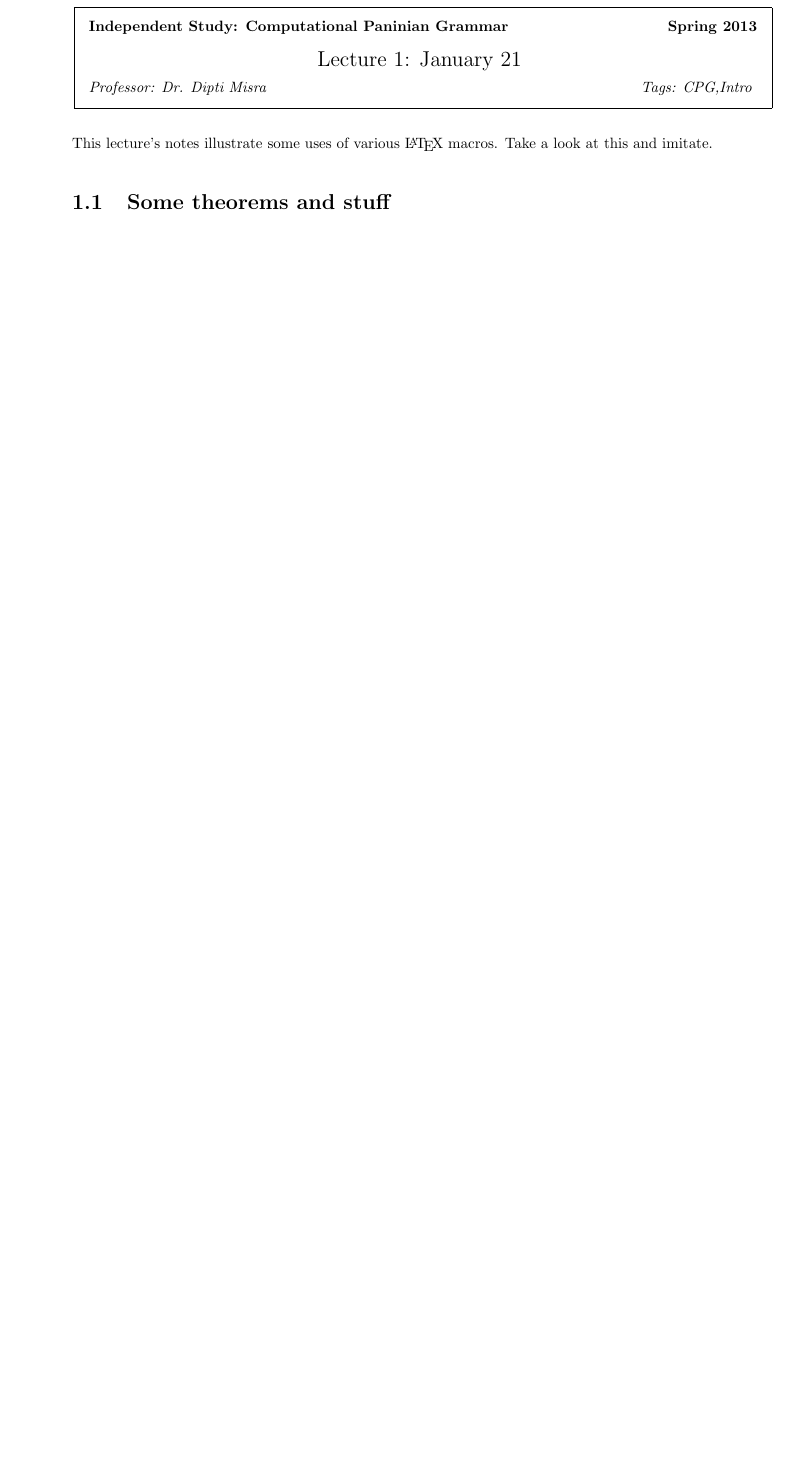
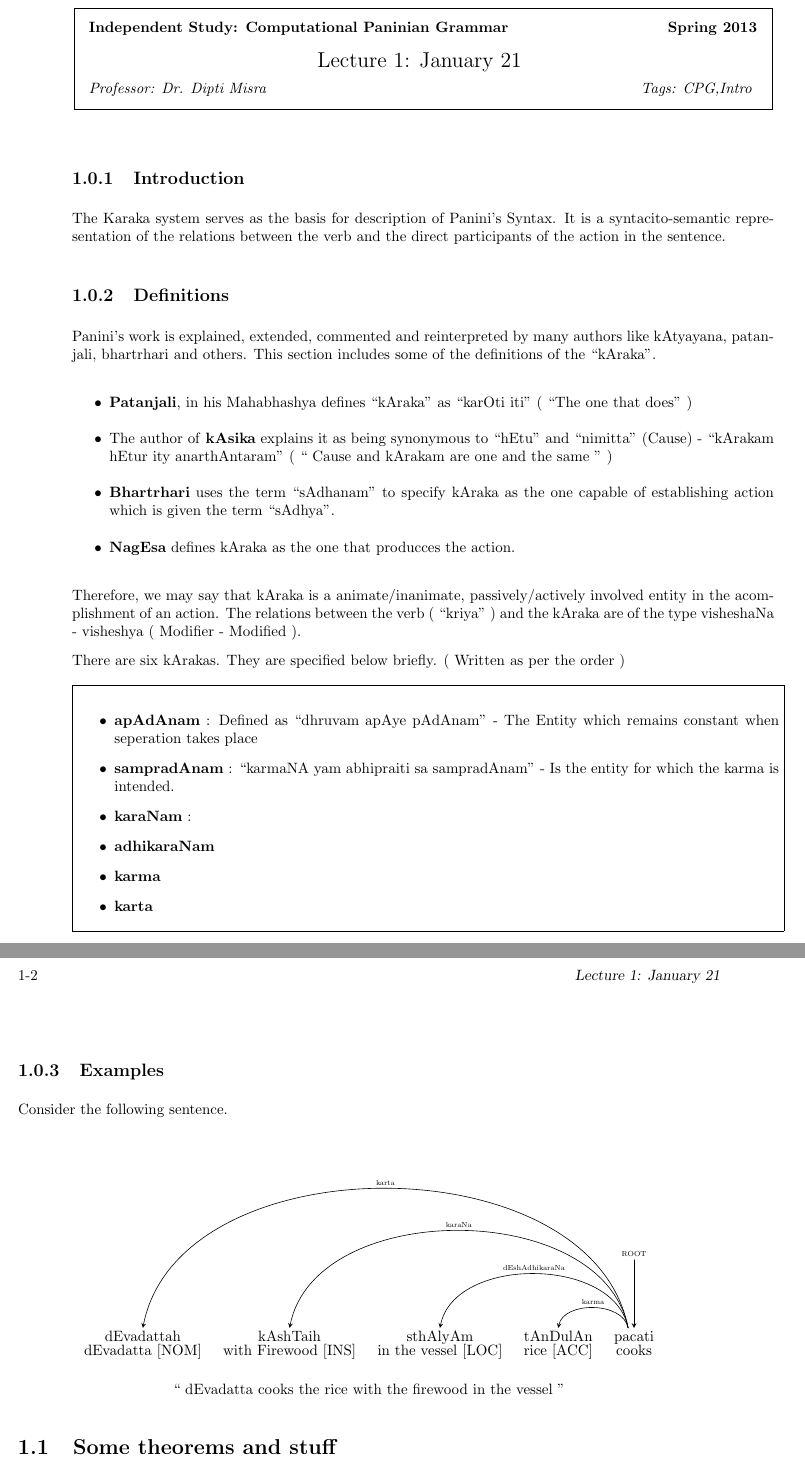
Before and after one commit to neshkatrapati/CPG-Notes, a LaTeX document (notes.tex): part of page 2 of 4 before the commit and two parts of pages 1 and 2 of 4 after it, the two joined at a grey line, cut so that both start at the same text, the shorter picture padded with empty space. Compiled offline with pdfLaTeX.

Commit message:
Foraging into CPG @ganesh-laptop

```diff
--- a/notes.tex
+++ b/notes.tex
@@ -19,6 +19,7 @@
 \setlength{\headsep}{0.75 in}
 \setlength{\parindent}{0 in}
 \setlength{\parskip}{0.1 in}
+\usepackage{tikz-dependency}
 
 %
 % ADD PACKAGES here:
@@ -100,5 +101,5 @@
 \newcommand\E{\mathbb{E}}
 
 \begin{document}
-%FILL IN THE RIGHT INFO.
+%FILL IN THE RIGHT INFO.sa
 %\lecture{**LECTURE-NUMBER**}{**DATE**}{**LECTURER**}{**SCRIBE**}
@@ -107,14 +108,49 @@
 %\footnotetext{These notes are partially based on those of Nigel Mansell.}
 
 % **** YOUR NOTES GO HERE:
+\subsection{Introduction}
+The Karaka system serves as the basis for description of Panini's Syntax. It is a syntacito-semantic representation of the relations between the verb and the direct participants of the action in the sentence.
+\subsection{Definitions}
+Panini's work is explained, extended, commented and reinterpreted by many authors like kAtyayana, patanjali, bhartrhari and others. This section includes some of the definitions of the ``kAraka".
 
-% Some general latex examples and examples making use of the
-% macros follow.
-%**** IN GENERAL, BE BRIEF. LONG SCRIBE NOTES, NO MATTER HOW WELL WRITTEN,
-%**** ARE NEVER READ BY ANYBODY.
-This lecture's notes illustrate some uses of
-various \LaTeX\ macros.
-Take a look at this and imitate.
+\begin{itemize}
+ \item \textbf{Patanjali}, in his Mahabhashya defines ``kAraka" as ``karOti iti" ( ``The one that does" )
+ \item The author of \textbf{kAsika} explains it as being synonymous to ``hEtu" and ``nimitta"  (Cause) - ``kArakam hEtur ity anarthAntaram" ( `` Cause and kArakam are one and the same " )
+ \item \textbf{Bhartrhari} uses the term ``sAdhanam" to specify kAraka as the one capable of establishing action which is given the term ``sAdhya".
+ \item \textbf{NagEsa} defines kAraka as the one that producces the action.
+\end{itemize}
+
+Therefore, we may say that kAraka is a animate/inanimate, passively/actively involved entity in the acomplishment of an action. The relations between the verb ( ``kriya" ) and the kAraka are of the type visheshaNa - visheshya ( Modifier - Modified ).
+
+There are six kArakas. They are specified below briefly. ( Written as per the order )\\ \\
+\framebox{\vbox{
+  \begin{itemize}
+    \item \textbf{apAdAnam}  :  Defined as ``dhruvam apAye pAdAnam" - The Entity which remains constant when seperation takes place
+    \item \textbf{sampradAnam}  : ``karmaNA yam abhipraiti sa sampradAnam" - Is the entity for which the karma is intended.
+    \item \textbf{karaNam} :
+    \item \textbf{adhikaraNam}
+    \item \textbf{karma}
+    \item \textbf{karta}
+  \end{itemize}
+}}
+\subsection{Examples}
+Consider the following sentence.
+\begin{center}
+\begin{dependency}[theme = simple]
+   \begin{deptext}[column sep=1em]
+      dEvadattah \& kAshTaih \& sthAlyAm \& tAnDulAn \& pacati \\
+      dEvadatta [NOM] \& with Firewood [INS] \& in the vessel [LOC] \& rice [ACC]  \& cooks \\
+   \end{deptext}
+   \deproot{5}{ROOT}
+   \depedge{5}{1}{karta}
+   \depedge{5}{2}{karaNa}
+   \depedge{5}{3}{dEshAdhikaraNa}
+   \depedge{5}{4}{karma}
+\end{dependency}
+
+ `` dEvadatta cooks the rice with the firewood in the vessel " \\
+\end{center}
+
 
 \section{Some theorems and stuff} % Don't be this informal in your notes!
 
```
Also changed, not shown: notes.pdf, notes.tex (2 more changed lines).
